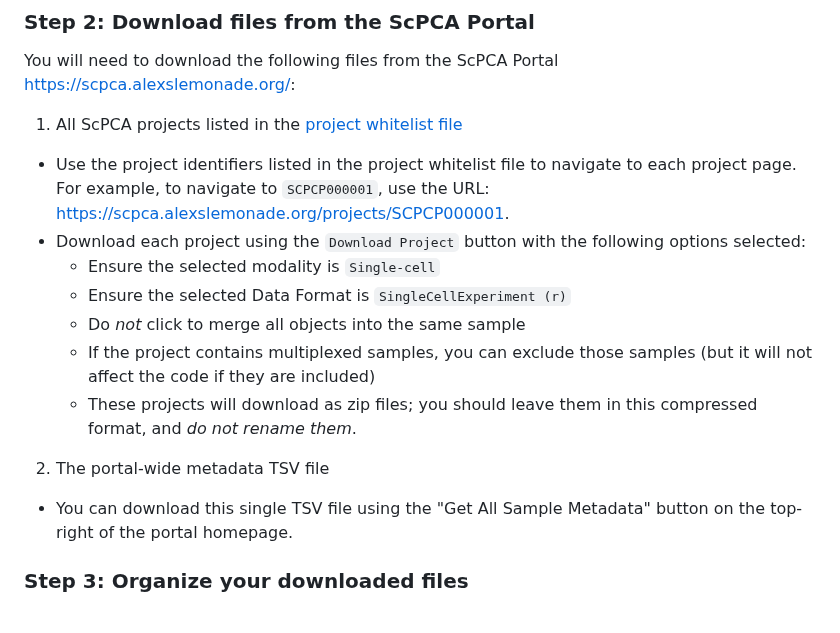
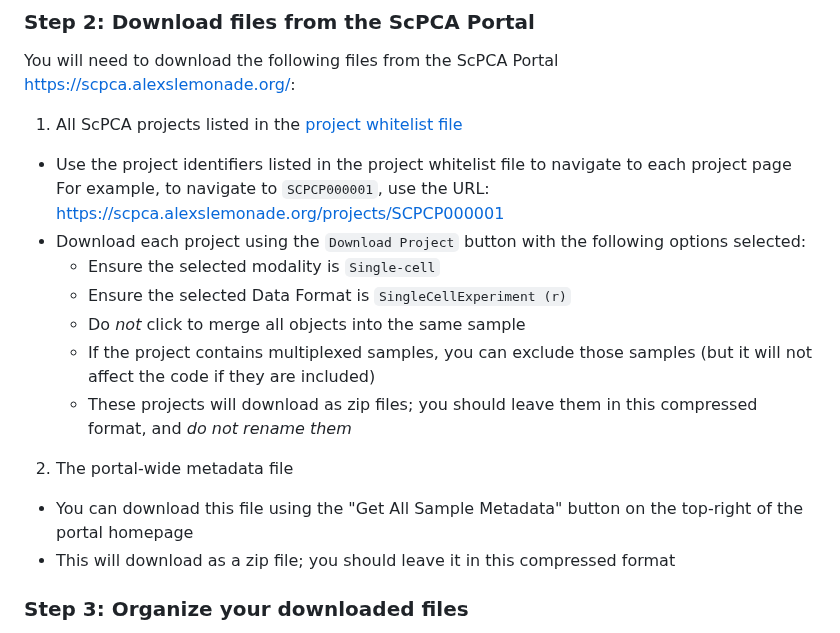
Before and after one commit to AlexsLemonade/scpca-paper-figures, a Markdown page: reproduce-figures/README.md, the part around one of its changes. Drawn GitHub-style.

Commit message:
Update text since the metadata is a zipfile

```diff
--- a/reproduce-figures/README.md
+++ b/reproduce-figures/README.md
@@ -28,17 +28,18 @@ Please refer to the [Introduction to `renv` vignette](https://rstudio.github.io/
 You will need to download the following files from the ScPCA Portal <https://scpca.alexslemonade.org/>:
 
 1. All ScPCA projects listed in the [project whitelist file](../sample-info/project-whitelist.txt)
-  * Use the project identifiers listed in the project whitelist file to navigate to each project page.
-For example, to navigate to `SCPCP000001`, use the URL: <https://scpca.alexslemonade.org/projects/SCPCP000001>.
+  * Use the project identifiers listed in the project whitelist file to navigate to each project page
+For example, to navigate to `SCPCP000001`, use the URL: <https://scpca.alexslemonade.org/projects/SCPCP000001>
 * Download each project using the `Download Project` button with the following options selected:
     * Ensure the selected modality is `Single-cell`
     * Ensure the selected Data Format is `SingleCellExperiment (r)`
     * Do _not_ click to merge all objects into the same sample
     * If the project contains multiplexed samples, you can exclude those samples (but it will not affect the code if they are included)
-  * These projects will download as zip files; you should leave them in this compressed format, and _do not rename them_.
+  * These projects will download as zip files; you should leave them in this compressed format, and _do not rename them_
 
-2. The portal-wide metadata TSV file
-  * You can download this single TSV file using the "Get All Sample Metadata" button on the top-right of the portal homepage.
+2. The portal-wide metadata file
+  * You can download this file using the "Get All Sample Metadata" button on the top-right of the portal homepage
+  * This will download as a zip file; you should leave it in this compressed format
 
 
 ### Step 3: Organize your downloaded files
```
Also changed, not shown: other parts of reproduce-figures/README.md (+3 -3 lines).
